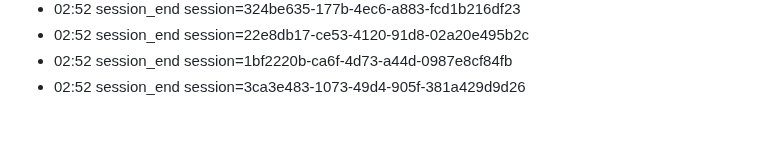
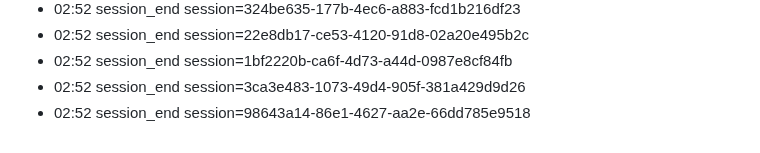
Before and after one commit to eschmitt88/llm-cross-pollination, a Markdown page: journal/2026-08-22.md, the part around the change. Drawn GitHub-style.

Commit message:
journal: session 2026-08-22

```diff
--- a/journal/2026-08-22.md
+++ b/journal/2026-08-22.md
@@ -94,3 +94,4 @@ date: 2026-08-22
 - 02:52 session_end session=22e8db17-ce53-4120-91d8-02a20e495b2c
 - 02:52 session_end session=1bf2220b-ca6f-4d73-a44d-0987e8cf84fb
 - 02:52 session_end session=3ca3e483-1073-49d4-905f-381a429d9d26
+- 02:52 session_end session=98643a14-86e1-4627-aa2e-66dd785e9518
```
